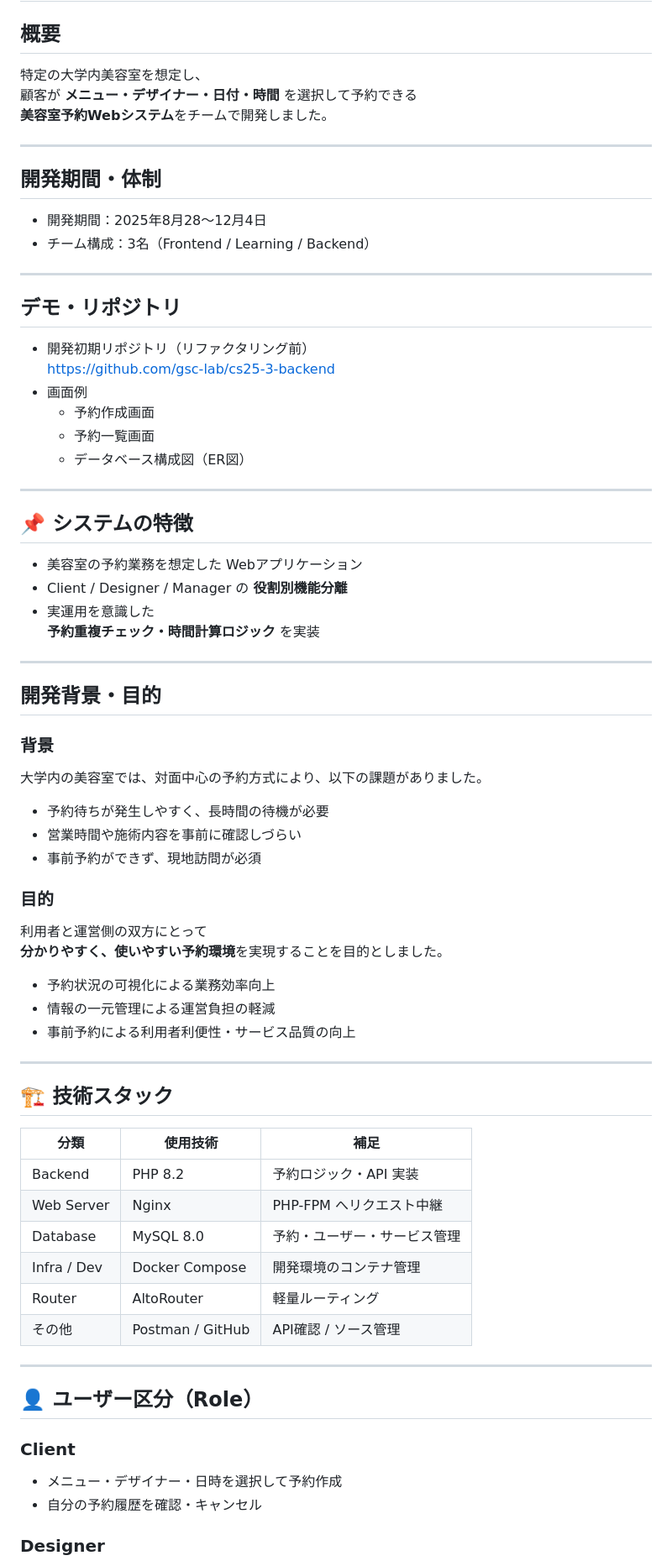
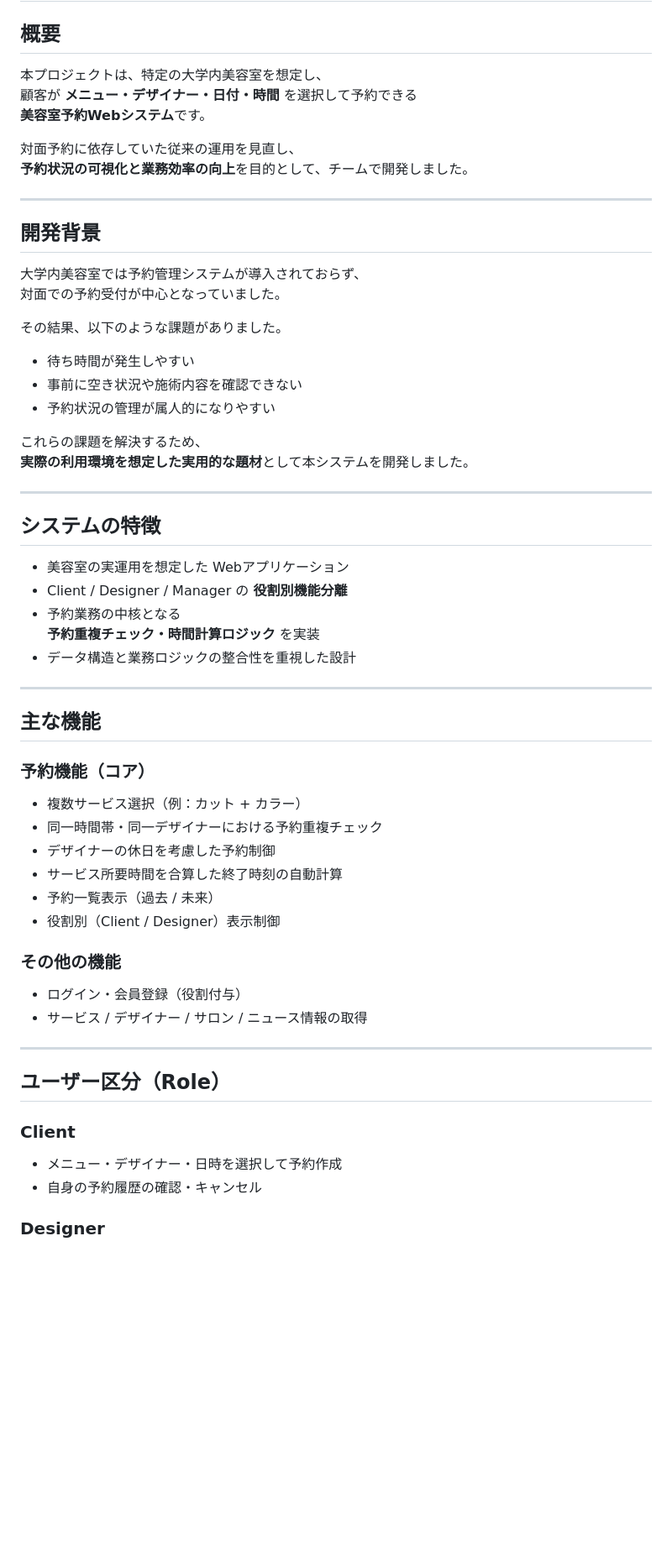
Before and after one commit to gsc-lab/cs25-3-backend-refactor, a Markdown page: README.md, the part around one of its changes. Shown at 84% size. Drawn GitHub-style; blank space fills up the shorter version.

Commit message:
Update README with project details and features
Refine project overview and system features in README.

```diff
--- a/README.md
+++ b/README.md
@@ -1,72 +1,59 @@
 # 💇‍♀️ 美容室予約Webシステム（チーム開発）
 
 ## 概要
-特定の大学内美容室を想定し、
+本プロジェクトは、特定の大学内美容室を想定し、
 顧客が **メニュー・デザイナー・日付・時間** を選択して予約できる
-**美容室予約Webシステム**をチームで開発しました。
+**美容室予約Webシステム**です。
+
+対面予約に依存していた従来の運用を見直し、
+**予約状況の可視化と業務効率の向上**を目的として、チームで開発しました。
 
 ---
 
-## 開発期間・体制
+## 開発背景
+大学内美容室では予約管理システムが導入されておらず、
+対面での予約受付が中心となっていました。
 
-- 開発期間：2025年8月28〜12月4日
-- チーム構成：3名（Frontend / Learning / Backend）
+その結果、以下のような課題がありました。
+
+- 待ち時間が発生しやすい
+- 事前に空き状況や施術内容を確認できない
+- 予約状況の管理が属人的になりやすい
+
+これらの課題を解決するため、
+**実際の利用環境を想定した実用的な題材**として本システムを開発しました。
 
 ---
 
-## デモ・リポジトリ
-- 開発初期リポジトリ（リファクタリング前）
-  https://github.com/gsc-lab/cs25-3-backend
-- 画面例
-  - 予約作成画面
-  - 予約一覧画面
-  - データベース構成図（ER図）
+## システムの特徴
+- 美容室の実運用を想定した Webアプリケーション
+- Client / Designer / Manager の **役割別機能分離**
+- 予約業務の中核となる
+  **予約重複チェック・時間計算ロジック** を実装
+- データ構造と業務ロジックの整合性を重視した設計
 
 ---
 
-## 📌 システムの特徴
-- 美容室の予約業務を想定した Webアプリケーション
-- Client / Designer / Manager の **役割別機能分離**
-- 実運用を意識した
-  **予約重複チェック・時間計算ロジック** を実装
+## 主な機能
+
+### 予約機能（コア）
+- 複数サービス選択（例：カット + カラー）
+- 同一時間帯・同一デザイナーにおける予約重複チェック
+- デザイナーの休日を考慮した予約制御
+- サービス所要時間を合算した終了時刻の自動計算
+- 予約一覧表示（過去 / 未来）
+- 役割別（Client / Designer）表示制御
+
+### その他の機能
+- ログイン・会員登録（役割付与）
+- サービス / デザイナー / サロン / ニュース情報の取得
 
 ---
 
-## 開発背景・目的
-
-### 背景
-大学内の美容室では、対面中心の予約方式により、以下の課題がありました。
-- 予約待ちが発生しやすく、長時間の待機が必要
-- 営業時間や施術内容を事前に確認しづらい
-- 事前予約ができず、現地訪問が必須
-
-### 目的
-利用者と運営側の双方にとって
-**分かりやすく、使いやすい予約環境**を実現することを目的としました。
-
-- 予約状況の可視化による業務効率向上
-- 情報の一元管理による運営負担の軽減
-- 事前予約による利用者利便性・サービス品質の向上
-
----
-
-## 🏗️ 技術スタック
-
-| 分類 | 使用技術 | 補足 |
-|---|---|---|
-| Backend | PHP 8.2 | 予約ロジック・API 実装 |
-| Web Server | Nginx | PHP-FPM へリクエスト中継 |
-| Database | MySQL 8.0 | 予約・ユーザー・サービス管理 |
-| Infra / Dev | Docker Compose | 開発環境のコンテナ管理 |
-| Router | AltoRouter | 軽量ルーティング |
-| その他 | Postman / GitHub | API確認 / ソース管理 |
-
----
-
-## 👤 ユーザー区分（Role）
+## ユーザー区分（Role）
 
 ### Client
 - メニュー・デザイナー・日時を選択して予約作成
-- 自分の予約履歴を確認・キャンセル
+- 自身の予約履歴の確認・キャンセル
 
 ### Designer
```
Also changed, not shown: other parts of README.md (+39 -26 lines).
